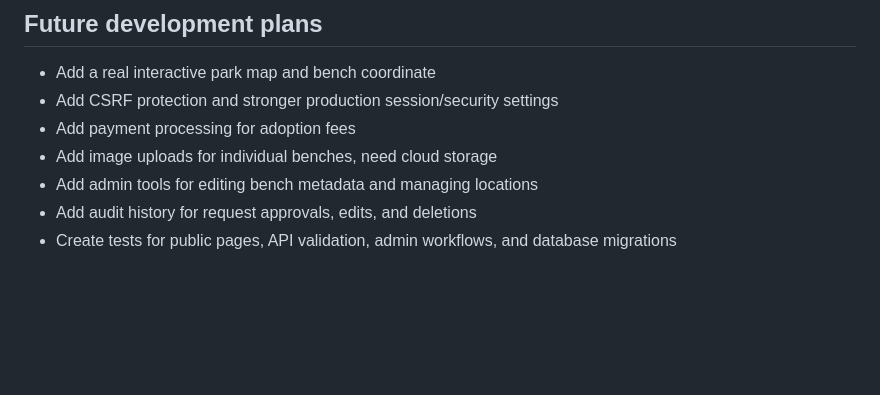
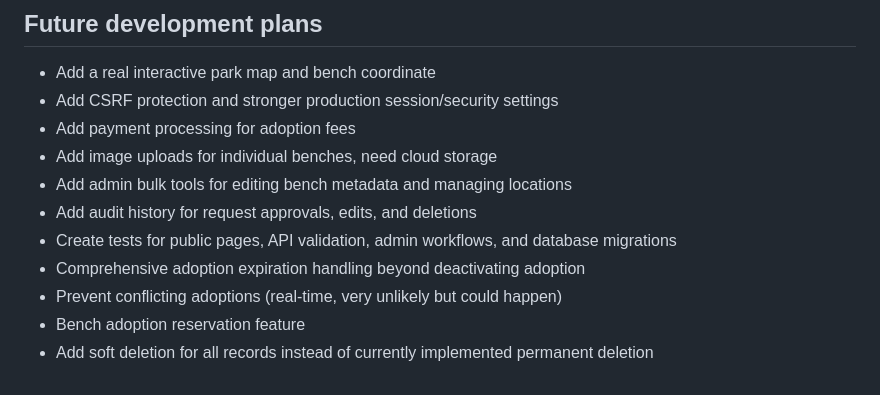
Before and after one commit to audreylai/van-cortlandt-bench-adoption, a Markdown page: README.md, the part around the change. Drawn GitHub-style; blank space fills up the shorter version.

```diff
--- a/README.md
+++ b/README.md
@@ -174,6 +174,10 @@ Run the seed command only once on a new database unless you intentionally want t
 - Add CSRF protection and stronger production session/security settings
 - Add payment processing for adoption fees
 - Add image uploads for individual benches, need cloud storage
-- Add admin tools for editing bench metadata and managing locations
+- Add admin bulk tools for editing bench metadata and managing locations
 - Add audit history for request approvals, edits, and deletions
 - Create tests for public pages, API validation, admin workflows, and database migrations
+- Comprehensive adoption expiration handling beyond deactivating adoption
+- Prevent conflicting adoptions (real-time, very unlikely but could happen)
+- Bench adoption reservation feature
+- Add soft deletion for all records instead of currently implemented permanent deletion
```
